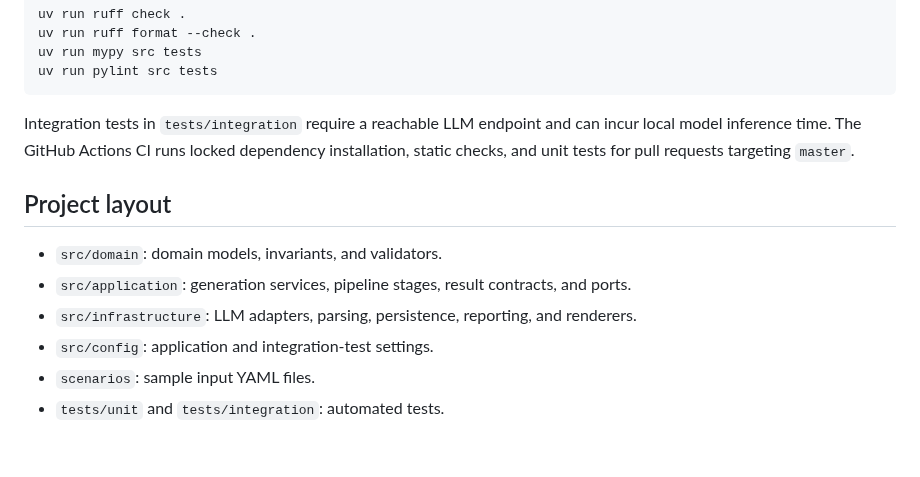
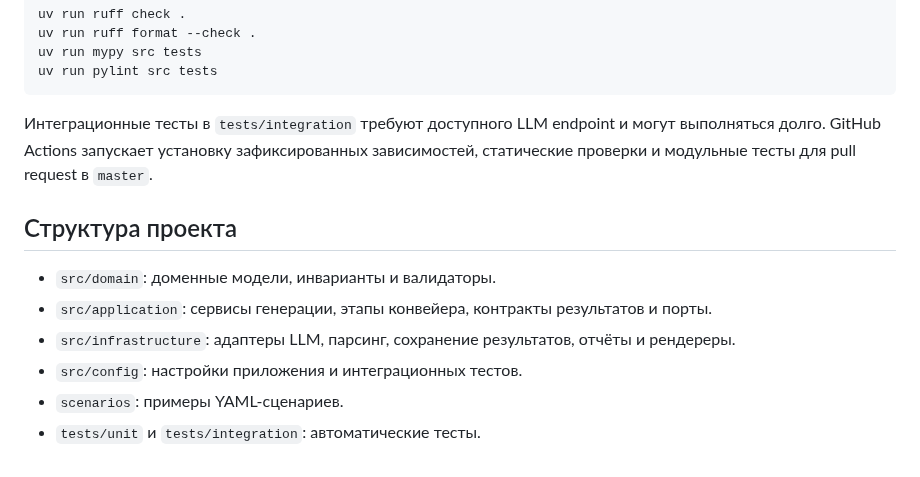
Before and after one commit to Volodya1000/AutoSystemDesign, a Markdown page: README.md, the part around one of its changes. GitHub-like rendering.

````diff
--- a/README.md
+++ b/README.md
@@ -75,13 +77,13 @@ uv run mypy src tests
 uv run pylint src tests
 ```
 
-Integration tests in `tests/integration` require a reachable LLM endpoint and can incur local model inference time. The GitHub Actions CI runs locked dependency installation, static checks, and unit tests for pull requests targeting `master`.
+Интеграционные тесты в `tests/integration` требуют доступного LLM endpoint и могут выполняться долго. GitHub Actions запускает установку зафиксированных зависимостей, статические проверки и модульные тесты для pull request в `master`.
 
-## Project layout
+## Структура проекта
 
-- `src/domain`: domain models, invariants, and validators.
-- `src/application`: generation services, pipeline stages, result contracts, and ports.
-- `src/infrastructure`: LLM adapters, parsing, persistence, reporting, and renderers.
-- `src/config`: application and integration-test settings.
-- `scenarios`: sample input YAML files.
-- `tests/unit` and `tests/integration`: automated tests.
+- `src/domain`: доменные модели, инварианты и валидаторы.
+- `src/application`: сервисы генерации, этапы конвейера, контракты результатов и порты.
+- `src/infrastructure`: адаптеры LLM, парсинг, сохранение результатов, отчёты и рендереры.
+- `src/config`: настройки приложения и интеграционных тестов.
+- `scenarios`: примеры YAML-сценариев.
+- `tests/unit` и `tests/integration`: автоматические тесты.
````
Also changed, not shown: other parts of README.md (+26 -24 lines), docs/usage.md (added, +190 -0 lines).
